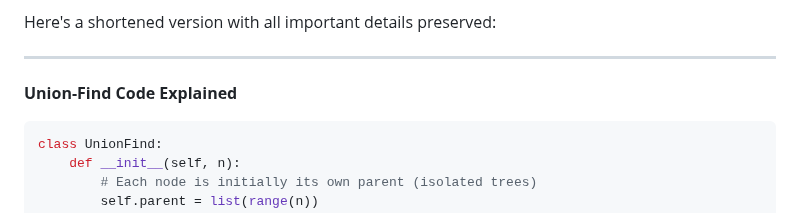
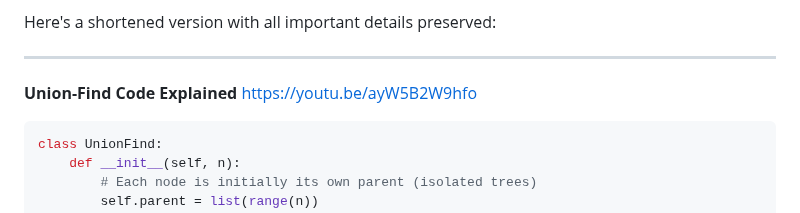
Before and after one commit to rushabhT3/books-and-notes, a Markdown page: patterns/GEMINI_GOOGLE.md, the part around the change. GitHub-like rendering.

````diff
--- a/patterns/GEMINI_GOOGLE.md
+++ b/patterns/GEMINI_GOOGLE.md
@@ -317,6 +317,7 @@ Here's a shortened version with all important details preserved:
 ---
 
 **Union-Find Code Explained**
+[https://youtu.be/ayW5B2W9hfo](url)
 
 ```python
 class UnionFind:
````
